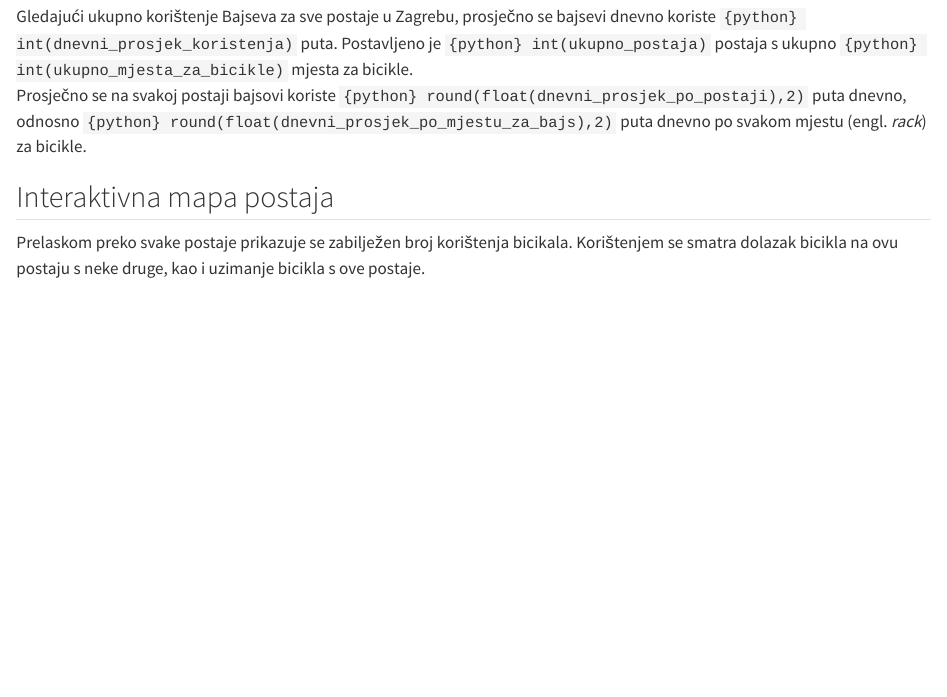
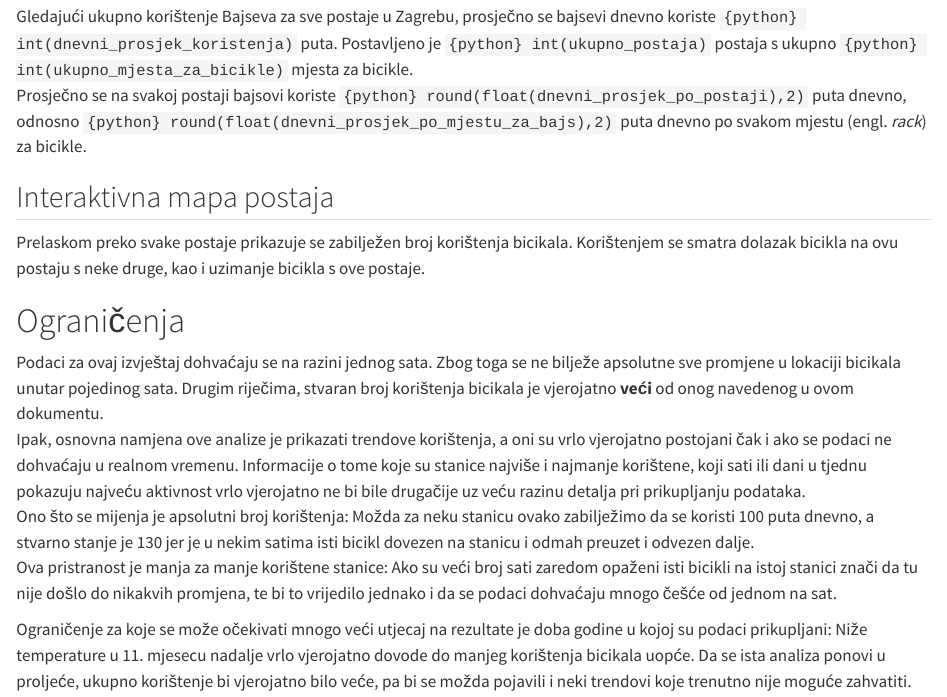
Before and after one commit to Mkranj/BajsBoard, a Quarto document (notebooks/pregled_bajs_uporabe.qmd): the page in a window 1100 px wide, from 360 px down. Rendered offline with R 4.5, knitr and Pandoc in place of Quarto, with nearby package versions; the code chunks are not run, so their results and figures are left out.

Commit message:
dodaj paragraf o ograničenjima analize

````diff
--- a/notebooks/pregled_bajs_uporabe.qmd
+++ b/notebooks/pregled_bajs_uporabe.qmd
@@ -209,3 +209,11 @@ _ = [circ.add_to(m) for circ in circles]
 #| body-width: 100%
 m
 ```
+
+# Ograničenja
+Podaci za ovaj izvještaj dohvaćaju se na razini jednog sata. Zbog toga se ne bilježe apsolutne sve promjene u lokaciji bicikala unutar pojedinog sata. Drugim riječima, stvaran broj korištenja bicikala je vjerojatno **veći** od onog navedenog u ovom dokumentu.
+Ipak, osnovna namjena ove analize je prikazati trendove korištenja, a oni su vrlo vjerojatno postojani čak i ako se podaci ne dohvaćaju u realnom vremenu. Informacije o tome koje su stanice najviše i najmanje korištene, koji sati ili dani u tjednu pokazuju najveću aktivnost vrlo vjerojatno ne bi bile drugačije uz veću razinu detalja pri prikupljanju podataka.
+Ono što se mijenja je apsolutni broj korištenja: Možda za neku stanicu ovako zabilježimo da se koristi 100 puta dnevno, a stvarno stanje je 130 jer je u nekim satima isti bicikl dovezen na stanicu i odmah preuzet i odvezen dalje.
+Ova pristranost je manja za manje korištene stanice: Ako su veći broj sati zaredom opaženi isti bicikli na istoj stanici znači da tu nije došlo do nikakvih promjena, te bi to vrijedilo jednako i da se podaci dohvaćaju mnogo češće od jednom na sat.
+
+Ograničenje za koje se može očekivati mnogo veći utjecaj na rezultate je doba godine u kojoj su podaci prikupljani: Niže temperature u 11. mjesecu nadalje vrlo vjerojatno dovode do manjeg korištenja bicikala uopće. Da se ista analiza ponovi u proljeće, ukupno korištenje bi vjerojatno bilo veće, pa bi se možda pojavili i neki trendovi koje trenutno nije moguće zahvatiti.
````
